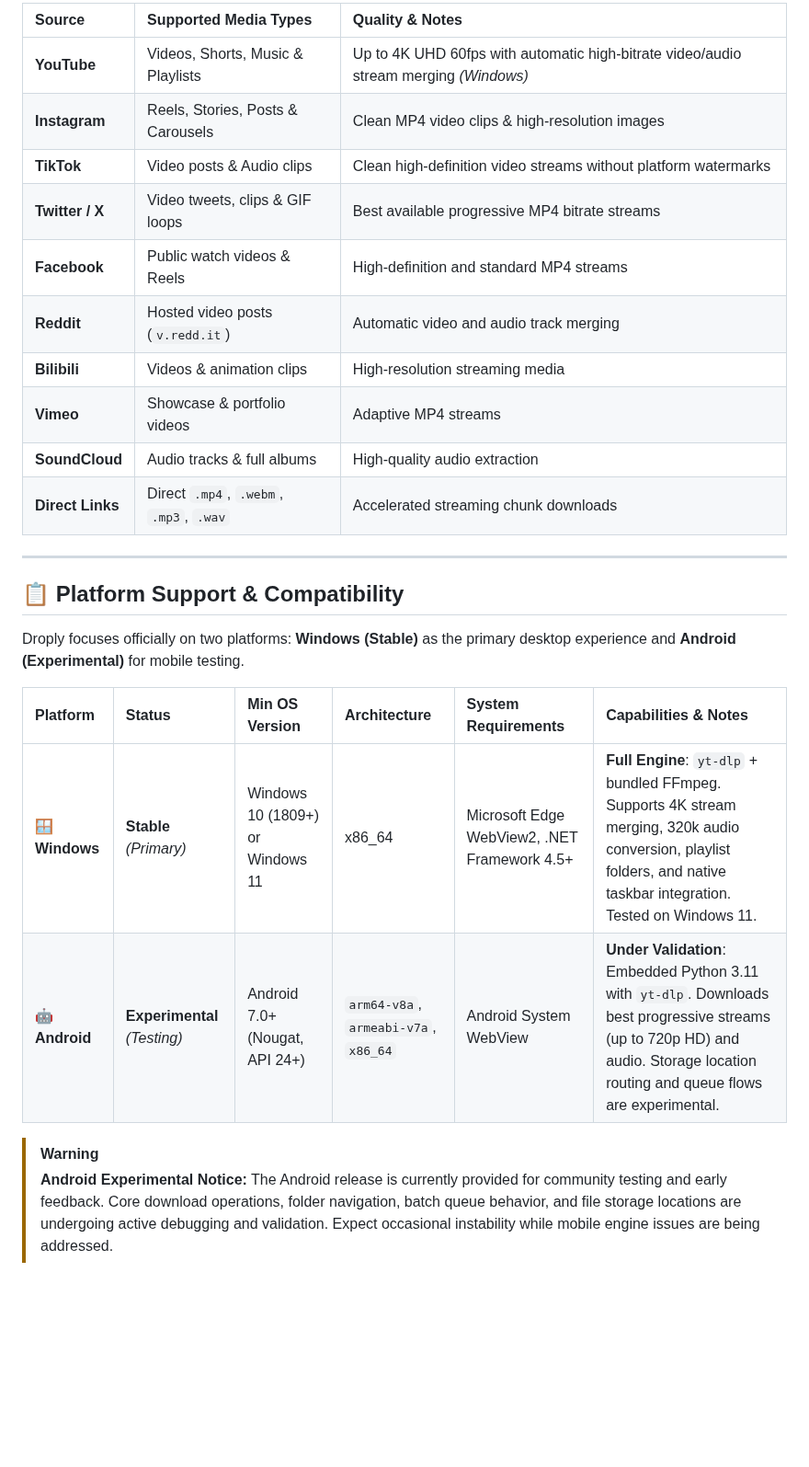
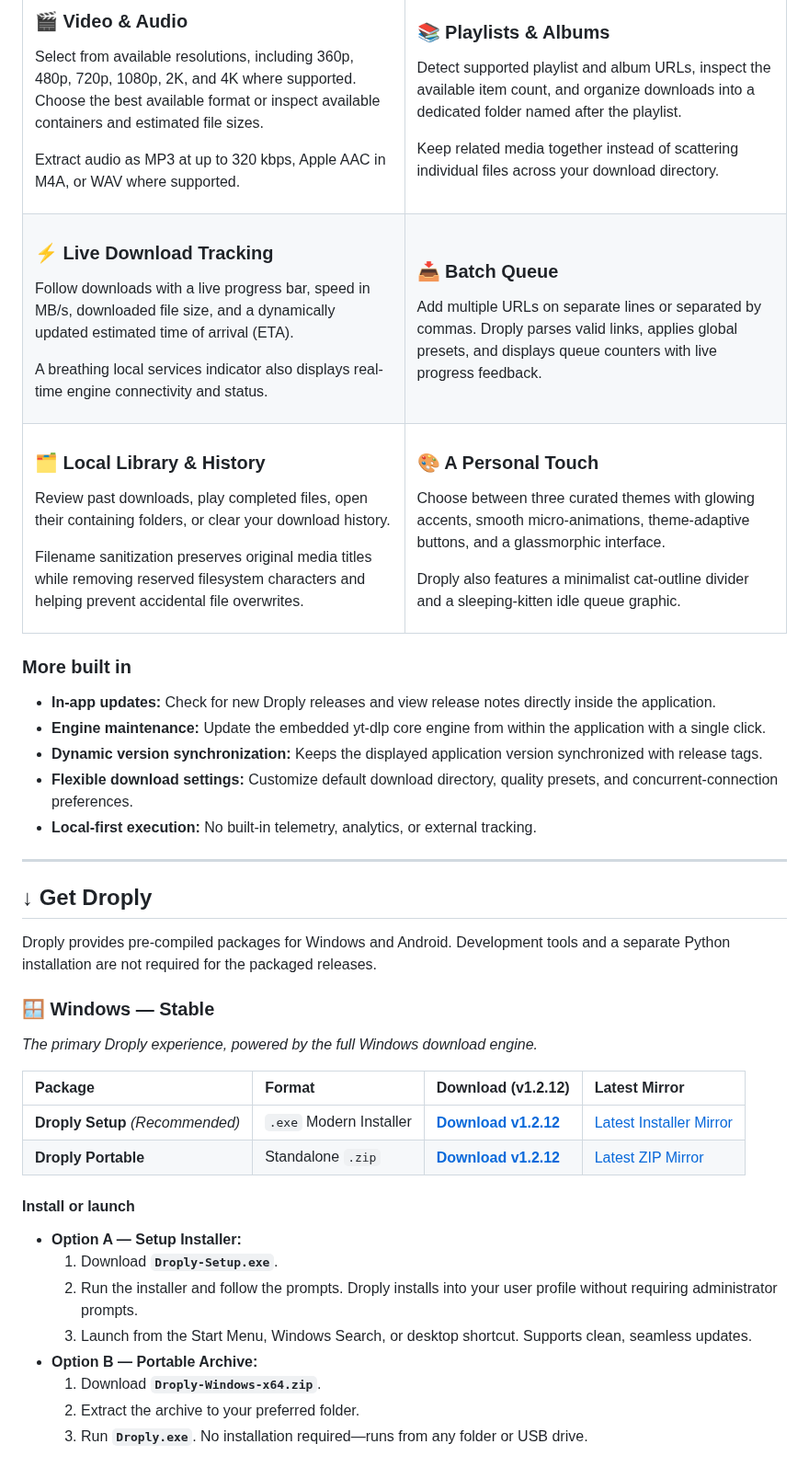
Before and after one commit to Amlan-Sarkar/Droply, a Markdown page: README.md, the part around one of its changes. Shown at 92% size. GitHub-like rendering; blank space fills up the shorter version.

```diff
--- a/README.md
+++ b/README.md
@@ -46,28 +47,86 @@ Droply supports media extraction across major video, audio, and social streaming
 
-| Source | Supported Media Types | Quality & Notes |
-| :--- | :--- | :--- |
-| **YouTube** | Videos, Shorts, Music & Playlists | Up to 4K UHD 60fps with automatic high-bitrate video/audio stream merging *(Windows)* |
-| **Instagram** | Reels, Stories, Posts & Carousels | Clean MP4 video clips & high-resolution images |
-| **TikTok** | Video posts & Audio clips | Clean high-definition video streams without platform watermarks |
-| **Twitter / X** | Video tweets, clips & GIF loops | Best available progressive MP4 bitrate streams |
-| **Facebook** | Public watch videos & Reels | High-definition and standard MP4 streams |
-| **Reddit** | Hosted video posts (`v.redd.it`) | Automatic video and audio track merging |
-| **Bilibili** | Videos & animation clips | High-resolution streaming media |
-| **Vimeo** | Showcase & portfolio videos | Adaptive MP4 streams |
-| **SoundCloud** | Audio tracks & full albums | High-quality audio extraction |
-| **Direct Links** | Direct `.mp4`, `.webm`, `.mp3`, `.wav` | Accelerated streaming chunk downloads |
+### 🎬 Video & Audio
+Select from available resolutions, including 360p, 480p, 720p, 1080p, 2K, and 4K where supported. Choose the best available format or inspect available containers and estimated file sizes.
+
+Extract audio as MP3 at up to 320 kbps, Apple AAC in M4A, or WAV where supported.
+
+</td>
+<td width="50%" valign="top">
+
+### 📚 Playlists & Albums
+Detect supported playlist and album URLs, inspect the available item count, and organize downloads into a dedicated folder named after the playlist.
+
+Keep related media together instead of scattering individual files across your download directory.
+
+</td>
+</tr>
+<tr>
+<td width="50%" valign="top">
+
+### ⚡ Live Download Tracking
+Follow downloads with a live progress bar, speed in MB/s, downloaded file size, and a dynamically updated estimated time of arrival (ETA).
+
+A breathing local services indicator also displays real-time engine connectivity and status.
+
+</td>
+<td width="50%" valign="top">
+
+### 📥 Batch Queue
+Add multiple URLs on separate lines or separated by commas. Droply parses valid links, applies global presets, and displays queue counters with live progress feedback.
+
+</td>
+</tr>
+<tr>
+<td width="50%" valign="top">
+
+### 🗂️ Local Library & History
+Review past downloads, play completed files, open their containing folders, or clear your download history.
+
+Filename sanitization preserves original media titles while removing reserved filesystem characters and helping prevent accidental file overwrites.
+
+</td>
+<td width="50%" valign="top">
+
+### 🎨 A Personal Touch
+Choose between three curated themes with glowing accents, smooth micro-animations, theme-adaptive buttons, and a glassmorphic interface.
+
+Droply also features a minimalist cat-outline divider and a sleeping-kitten idle queue graphic.
+
+</td>
+</tr>
+</table>
+
+### More built in
+
+- **In-app updates:** Check for new Droply releases and view release notes directly inside the application.
+- **Engine maintenance:** Update the embedded yt-dlp core engine from within the application with a single click.
+- **Dynamic version synchronization:** Keeps the displayed application version synchronized with release tags.
+- **Flexible download settings:** Customize default download directory, quality presets, and concurrent-connection preferences.
+- **Local-first execution:** No built-in telemetry, analytics, or external tracking.
 
 ---
 
-## 📋 Platform Support & Compatibility
+## ↓ Get Droply
 
-Droply focuses officially on two platforms: **Windows (Stable)** as the primary desktop experience and **Android (Experimental)** for mobile testing.
+Droply provides pre-compiled packages for Windows and Android. Development tools and a separate Python installation are not required for the packaged releases.
 
-| Platform | Status | Min OS Version | Architecture | System Requirements | Capabilities & Notes |
-| :--- | :--- | :--- | :--- | :--- | :--- |
-| 🪟 **Windows** | **Stable** *(Primary)* | Windows 10 (1809+) or Windows 11 | x86_64 | Microsoft Edge WebView2, .NET Framework 4.5+ | **Full Engine**: `yt-dlp` + bundled FFmpeg. Supports 4K stream merging, 320k audio conversion, playlist folders, and native taskbar integration. Tested on Windows 11. |
-| 🤖 **Android** | **Experimental** *(Testing)* | Android 7.0+ (Nougat, API 24+) | `arm64-v8a`, `armeabi-v7a`, `x86_64` | Android System WebView | **Under Validation**: Embedded Python 3.11 with `yt-dlp`. Downloads best progressive streams (up to 720p HD) and audio. Storage location routing and queue flows are experimental. |
+### 🪟 Windows — Stable
 
-> [!WARNING]
-> **Android Experimental Notice:**
-> The Android release is currently provided for community testing and early feedback. Core download operations, folder navigation, batch queue behavior, and file storage locations are undergoing active debugging and validation. Expect occasional instability while mobile engine issues are being addressed.
+*The primary Droply experience, powered by the full Windows download engine.*
+
+| Package | Format | Download (v1.2.12) | Latest Mirror |
+| :--- | :--- | :--- | :--- |
+| **Droply Setup** *(Recommended)* | `.exe` Modern Installer | [**Download v1.2.12**](https://github.com/Amlan-Sarkar/Droply/releases/download/v1.2.12/Droply-Setup.exe) | [Latest Installer Mirror](https://github.com/Amlan-Sarkar/Droply/releases/latest/download/Droply-Setup.exe) |
+| **Droply Portable** | Standalone `.zip` | [**Download v1.2.12**](https://github.com/Amlan-Sarkar/Droply/releases/download/v1.2.12/Droply-Windows-x64.zip) | [Latest ZIP Mirror](https://github.com/Amlan-Sarkar/Droply/releases/latest/download/Droply-Windows-x64.zip) |
+
+#### Install or launch
+
+- **Option A — Setup Installer:**
+  1. Download **`Droply-Setup.exe`**.
+  2. Run the installer and follow the prompts. Droply installs into your user profile without requiring administrator prompts.
+  3. Launch from the Start Menu, Windows Search, or desktop shortcut. Supports clean, seamless updates.
+- **Option B — Portable Archive:**
+  1. Download **`Droply-Windows-x64.zip`**.
+  2. Extract the archive to your preferred folder.
+  3. Run **`Droply.exe`**. No installation required—runs from any folder or USB drive.
+
```
Also changed, not shown: other parts of README.md (+148 -79 lines).
